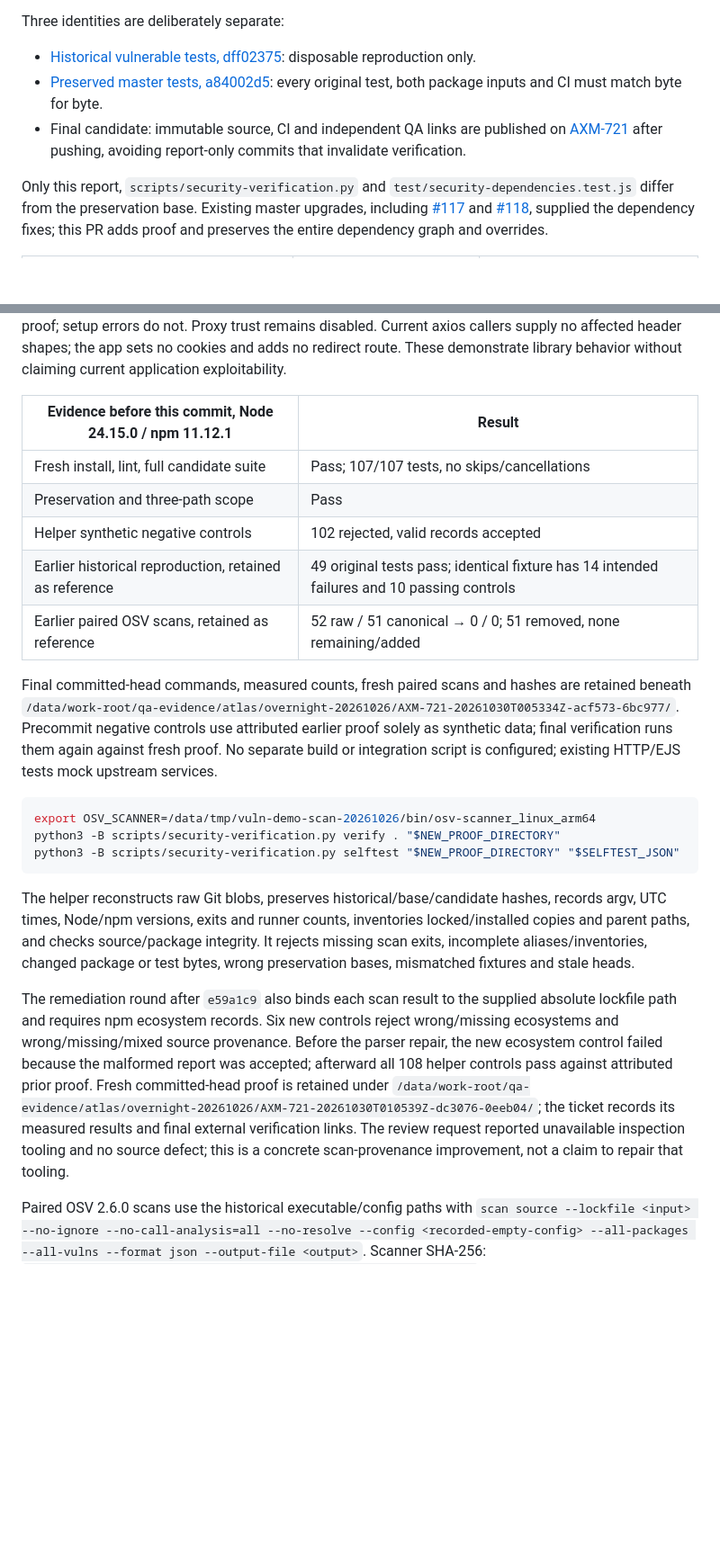
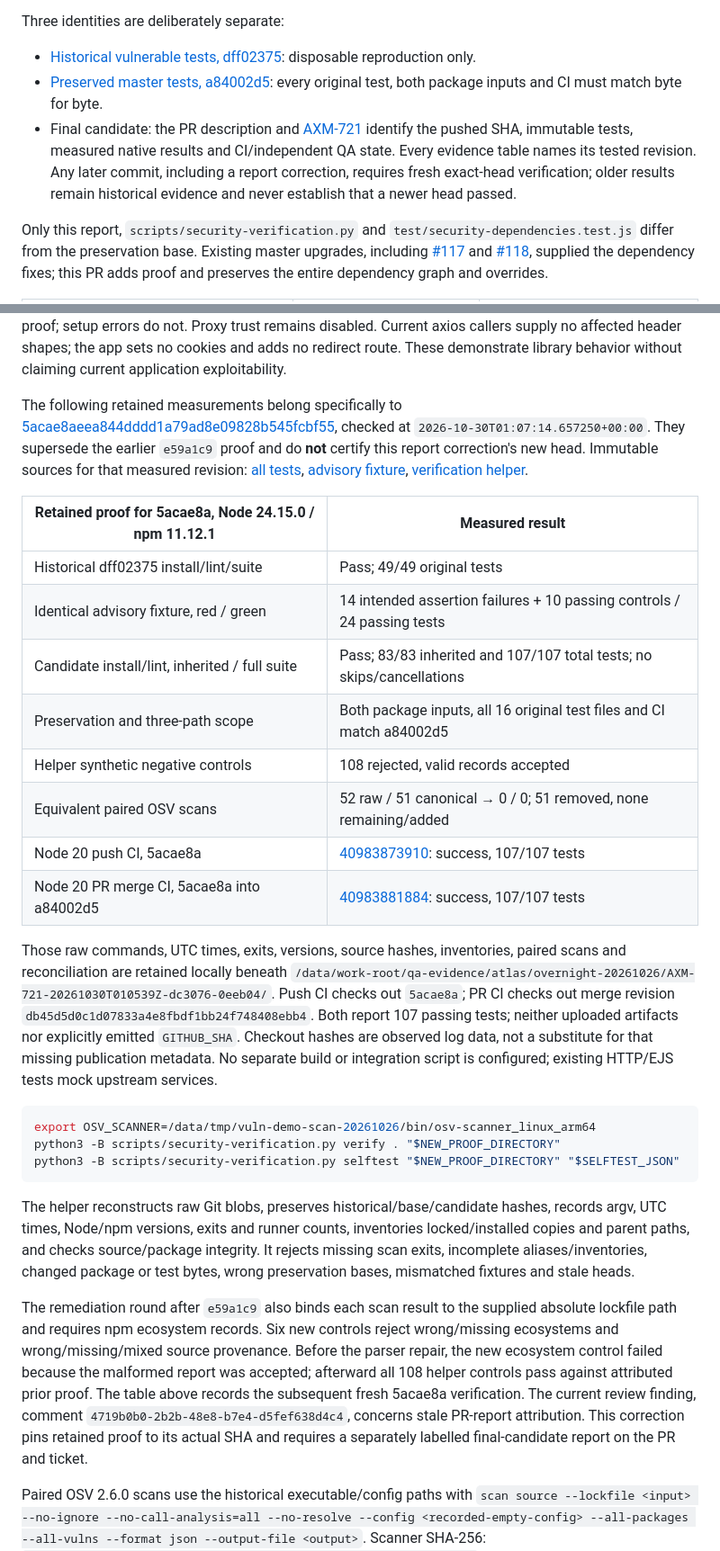
Before and after one commit to truxt-ai/ops-dashboard, a Markdown page: docs/security-verification.md, 2 parts joined by grey strips. Shown at 90% size. Drawn GitHub-style; blank space fills up the shorter version.

Commit message:
docs: bind AXM-721 proof to measured revisions X-Truxt-Session: 77a4ea4d-2e53-46af-887b-97575fdfe4d2

````diff
--- a/docs/security-verification.md
+++ b/docs/security-verification.md
@@ -9,9 +9,12 @@ Three identities are deliberately separate:
 
 - [Historical vulnerable tests, dff02375](https://github.com/truxt-ai/ops-dashboard/tree/dff02375d83394d6f03ce2127e35e62fadc269ab/test): disposable reproduction only.
 - [Preserved master tests, a84002d5](https://github.com/truxt-ai/ops-dashboard/tree/a84002d5c256a3e7182849012f08276b35abffb3/test): every original test, both package inputs and CI must match byte for byte.
-- Final candidate: immutable source, CI and independent QA links are published on
-  [AXM-721](https://axiom-stage.truxt.ai/b560f8c8/atlas/issues/AXM-721) after pushing,
-  avoiding report-only commits that invalidate verification.
+- Final candidate: the PR description and
+  [AXM-721](https://axiom-stage.truxt.ai/b560f8c8/atlas/issues/AXM-721) identify the
+  pushed SHA, immutable tests, measured native results and CI/independent QA state.
+  Every evidence table names its tested revision. Any later commit, including a
+  report correction, requires fresh exact-head verification; older results remain
+  historical evidence and never establish that a newer head passed.
 
 Only this report, `scripts/security-verification.py` and
 `test/security-dependencies.test.js` differ from the preservation base. Existing
@@ -36,20 +39,35 @@ Proxy trust remains disabled. Current axios callers supply no affected header
 shapes; the app sets no cookies and adds no redirect route. These demonstrate
 library behavior without claiming current application exploitability.
 
-| Evidence before this commit, Node 24.15.0 / npm 11.12.1 | Result |
+The following retained measurements belong specifically to
+[5acae8aeea844dddd1a79ad8e09828b545fcbf55](https://github.com/truxt-ai/ops-dashboard/commit/5acae8aeea844dddd1a79ad8e09828b545fcbf55),
+checked at `2026-10-30T01:07:14.657250+00:00`. They supersede the earlier
+`e59a1c9` proof and do **not** certify this report correction's new head.
+Immutable sources for that measured revision:
+[all tests](https://github.com/truxt-ai/ops-dashboard/tree/5acae8aeea844dddd1a79ad8e09828b545fcbf55/test),
+[advisory fixture](https://github.com/truxt-ai/ops-dashboard/blob/5acae8aeea844dddd1a79ad8e09828b545fcbf55/test/security-dependencies.test.js),
+[verification helper](https://github.com/truxt-ai/ops-dashboard/blob/5acae8aeea844dddd1a79ad8e09828b545fcbf55/scripts/security-verification.py).
+
+| Retained proof for 5acae8a, Node 24.15.0 / npm 11.12.1 | Measured result |
 | --- | --- |
-| Fresh install, lint, full candidate suite | Pass; 107/107 tests, no skips/cancellations |
-| Preservation and three-path scope | Pass |
-| Helper synthetic negative controls | 102 rejected, valid records accepted |
-| Earlier historical reproduction, retained as reference | 49 original tests pass; identical fixture has 14 intended failures and 10 passing controls |
-| Earlier paired OSV scans, retained as reference | 52 raw / 51 canonical → 0 / 0; 51 removed, none remaining/added |
+| Historical dff02375 install/lint/suite | Pass; 49/49 original tests |
+| Identical advisory fixture, red / green | 14 intended assertion failures + 10 passing controls / 24 passing tests |
+| Candidate install/lint, inherited / full suite | Pass; 83/83 inherited and 107/107 total tests; no skips/cancellations |
+| Preservation and three-path scope | Both package inputs, all 16 original test files and CI match a84002d5 |
+| Helper synthetic negative controls | 108 rejected, valid records accepted |
+| Equivalent paired OSV scans | 52 raw / 51 canonical → 0 / 0; 51 removed, none remaining/added |
+| Node 20 push CI, 5acae8a | [40983873910](https://github.com/truxt-ai/ops-dashboard/actions/runs/40983873910): success, 107/107 tests |
+| Node 20 PR merge CI, 5acae8a into a84002d5 | [40983881884](https://github.com/truxt-ai/ops-dashboard/actions/runs/40983881884): success, 107/107 tests |
 
-Final committed-head commands, measured counts, fresh paired scans and hashes are
-retained beneath
-`/data/work-root/qa-evidence/atlas/overnight-20261026/AXM-721-20261030T005334Z-acf573-6bc977/`.
-Precommit negative controls use attributed earlier proof solely as synthetic data;
-final verification runs them again against fresh proof. No separate build or
-integration script is configured; existing HTTP/EJS tests mock upstream services.
+Those raw commands, UTC times, exits, versions, source hashes, inventories, paired
+scans and reconciliation are retained locally beneath
+`/data/work-root/qa-evidence/atlas/overnight-20261026/AXM-721-20261030T010539Z-dc3076-0eeb04/`.
+Push CI checks out `5acae8a`; PR CI checks out merge revision
+`db45d5d0c1d07833a4e8fbdf1bb24f748408ebb4`. Both report 107 passing tests;
+neither uploaded artifacts nor explicitly emitted `GITHUB_SHA`. Checkout hashes
+are observed log data, not a substitute for that missing publication metadata.
+No separate build or integration script is configured; existing HTTP/EJS tests
+mock upstream services.
 
 ```sh
 export OSV_SCANNER=/data/tmp/vuln-demo-scan-20261026/bin/osv-scanner_linux_arm64
@@ -68,11 +86,10 @@ absolute lockfile path and requires npm ecosystem records. Six new controls reje
 wrong/missing ecosystems and wrong/missing/mixed source provenance. Before the
 parser repair, the new ecosystem control failed because the malformed report was
 accepted; afterward all 108 helper controls pass against attributed prior proof.
-Fresh committed-head proof is retained under
-`/data/work-root/qa-evidence/atlas/overnight-20261026/AXM-721-20261030T010539Z-dc3076-0eeb04/`;
-the ticket records its measured results and final external verification links.
-The review request reported unavailable inspection tooling and no source defect;
-this is a concrete scan-provenance improvement, not a claim to repair that tooling.
+The table above records the subsequent fresh 5acae8a verification. The current
+review finding, comment `4719b0b0-2b2b-48e8-b7e4-d5fef638d4c4`, concerns stale
+PR-report attribution. This correction pins retained proof to its actual SHA and
+requires a separately labelled final-candidate report on the PR and ticket.
 
 Paired OSV 2.6.0 scans use the historical executable/config paths with
 `scan source --lockfile <input> --no-ignore --no-call-analysis=all --no-resolve
````
